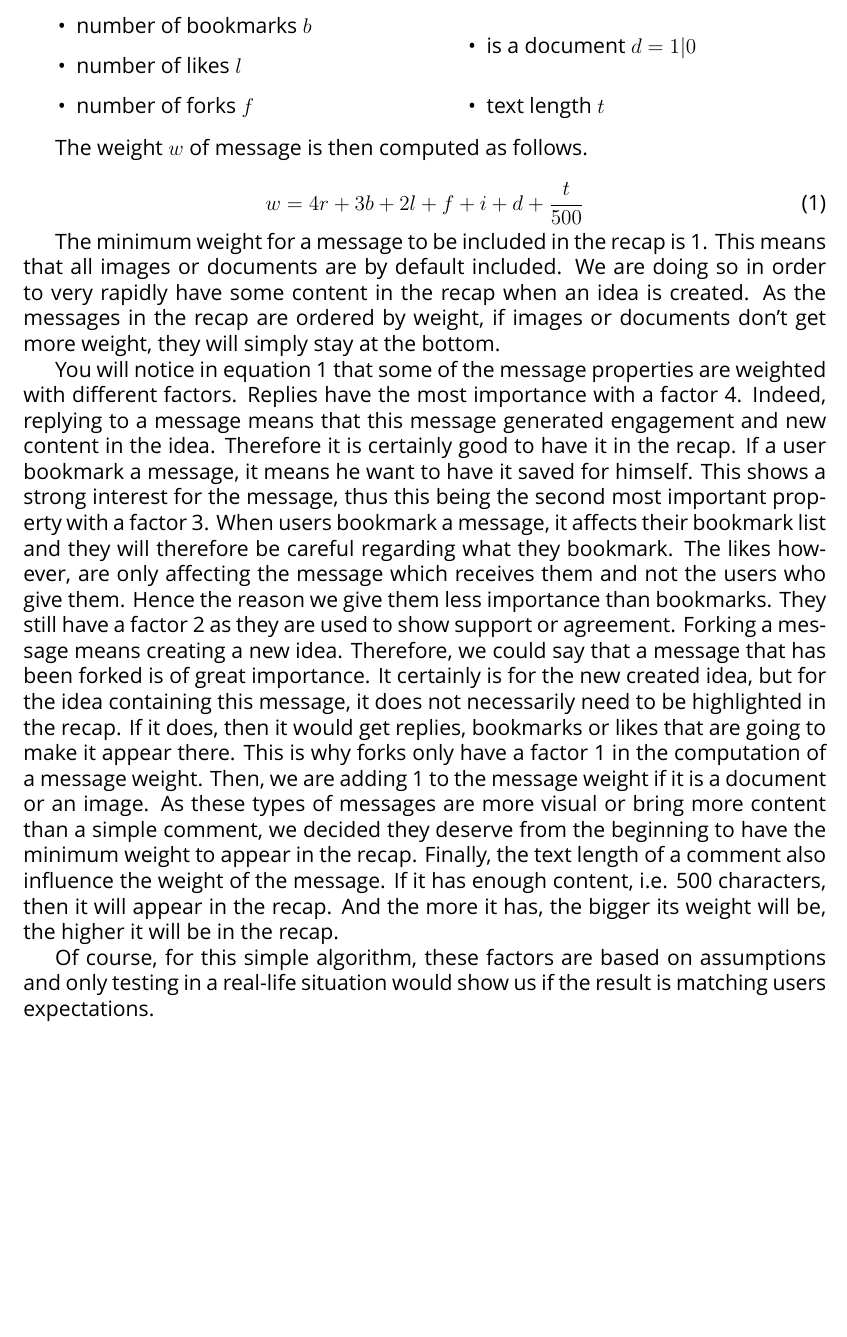
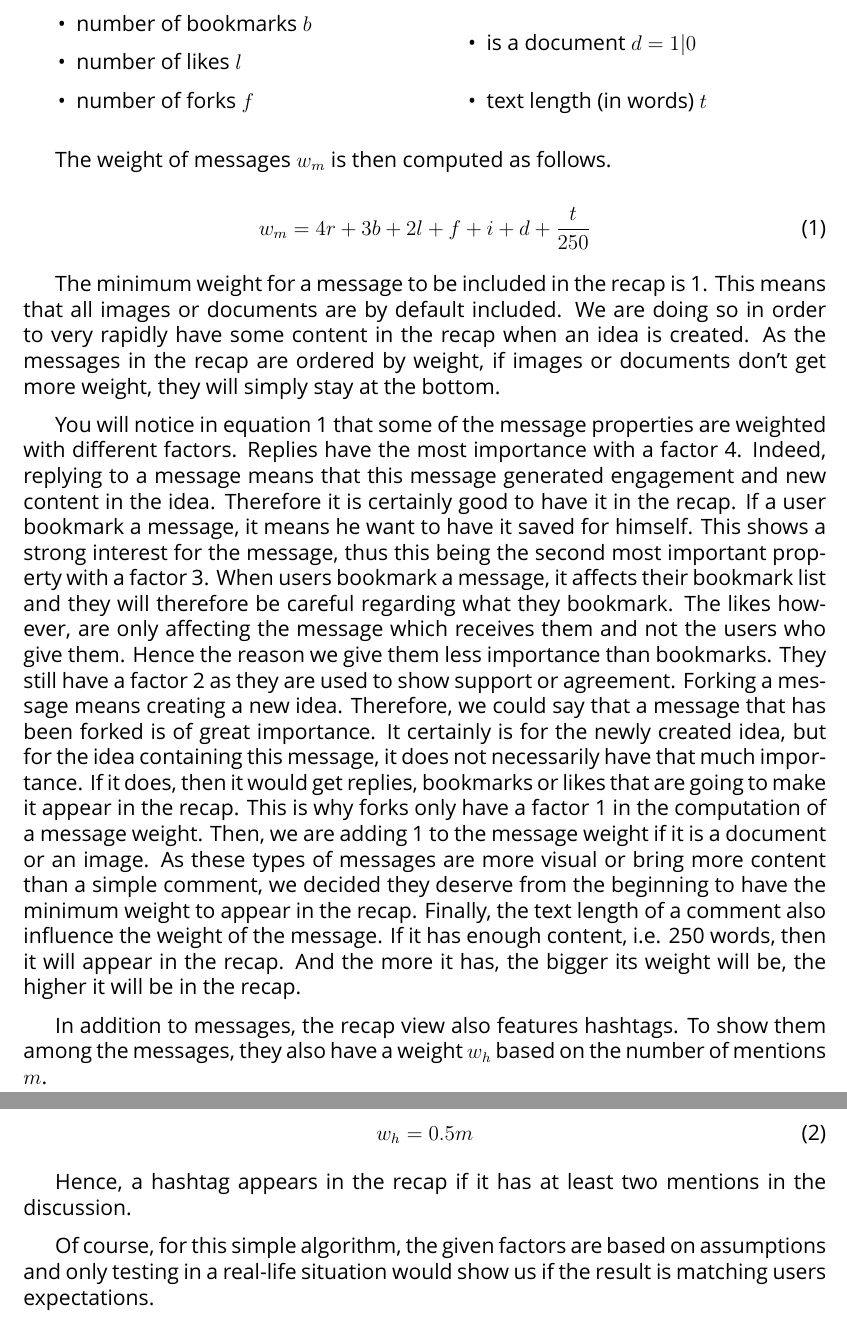
Before and after one commit to davidsandoz/master-thesis, a LaTeX paper (main.tex): part of page 19 of 21 before the commit and two parts of pages 19 and 20 of 22 after it, the two joined at a grey line, cut so that both start at the same text, the shorter picture padded with empty space. Compiled offline with XeLaTeX; a missing font is replaced by an installed copy or a similar font.

Commit message:
Wrote about hashtags

```diff
--- a/main.tex
+++ b/main.tex
@@ -19,6 +19,7 @@
 \usepackage{layouts} %to get the text width in cm
 \usepackage{rotating} %to have some figures sideways.
 \usepackage{placeins} % To force floats to be placed before the beginning of next section
+\usepackage{parskip} % To add space between paragraphs
 
 \usepackage{tikz}
 \usepackage{pgf-umlsd}
@@ -26,9 +27,7 @@
 \usetikzlibrary{positioning,fit,calc}
 
 \setmainfont{Graublau Sans}
-% \defaultfontfeatures{Scale=MatchLowercase}
-% \setromanfont[Numbers=Uppercase]{FDI - GraublauSans-Regulat}
-% \setmonofont[Scale=0.90,Ligatures=NoCommon]{Courier}
+\setlength{\parindent}{1.5em}
 
 \definecolor{gray}{rgb}{0.4,0.4,0.4}
 \definecolor{darkblue}{rgb}{0.0,0.0,0.6}
@@ -539,15 +542,15 @@ We give a weight to each message of the idea's discussion based on the following
         \item number of forks $f$
         \item is an image $i = 1 | 0$
         \item is a document $d = 1 | 0$
-        \item text length $t$
+        \item text length (in words) $t$
     \end{itemize}
 \end{multicols}
 
-The weight $w$ of message is then computed as follows.
+The weight of messages $w_m$ is then computed as follows.
 
 \begin{equation}
     \label{eq.messageWeightInRecap}
-    w = 4r + 3b + 2l + f + i + d + \frac{t}{500}
+    w_m = 4r + 3b + 2l + f + i + d + \frac{t}{250}
 \end{equation}
 
 The minimum weight for a message to be included in the recap is 1.
@@ -567,16 +570,26 @@ Hence the reason we give them less importance than bookmarks.
 They still have a factor 2 as they are used to show support or agreement.
 Forking a message means creating a new idea.
 Therefore, we could say that a message that has been forked is of great importance.
-It certainly is for the new created idea, but for the idea containing this message, it does not necessarily need to be highlighted in the recap.
-If it does, then it would get replies, bookmarks or likes that are going to make it appear there.
+It certainly is for the newly created idea, but for the idea containing this message, it does not necessarily have that much importance.
+If it does, then it would get replies, bookmarks or likes that are going to make it appear in the recap.
 This is why forks only have a factor 1 in the computation of a message weight.
 Then, we are adding 1 to the message weight if it is a document or an image.
 As these types of messages are more visual or bring more content than a simple comment, we decided they deserve from the beginning to have the minimum weight to appear in the recap.
 Finally, the text length of a comment also influence the weight of the message.
-If it has enough content, i.e. 500 characters, then it will appear in the recap.
+If it has enough content, i.e. 250 words, then it will appear in the recap.
 And the more it has, the bigger its weight will be, the higher it will be in the recap.
 
-Of course, for this simple algorithm, these factors are based on assumptions and only testing in a real-life situation would show us if the result is matching users expectations.
+In addition to messages, the recap view also features hashtags.
+To show them among the messages, they also have a weight $w_h$ based on the number of mentions $m$.
+
+\begin{equation}
+    \label{eq.hashtagWeightInRecap}
+    w_h = 0.5m
+\end{equation}
+
+Hence, a hashtag appears in the recap if it has at least two mentions in the discussion.
+
+Of course, for this simple algorithm, the given factors are based on assumptions and only testing in a real-life situation would show us if the result is matching users expectations.
 
 %TODO add screenshot of recap view from mobile and desktop
 
```
Also changed, not shown: main.tex (4 more changed lines).
